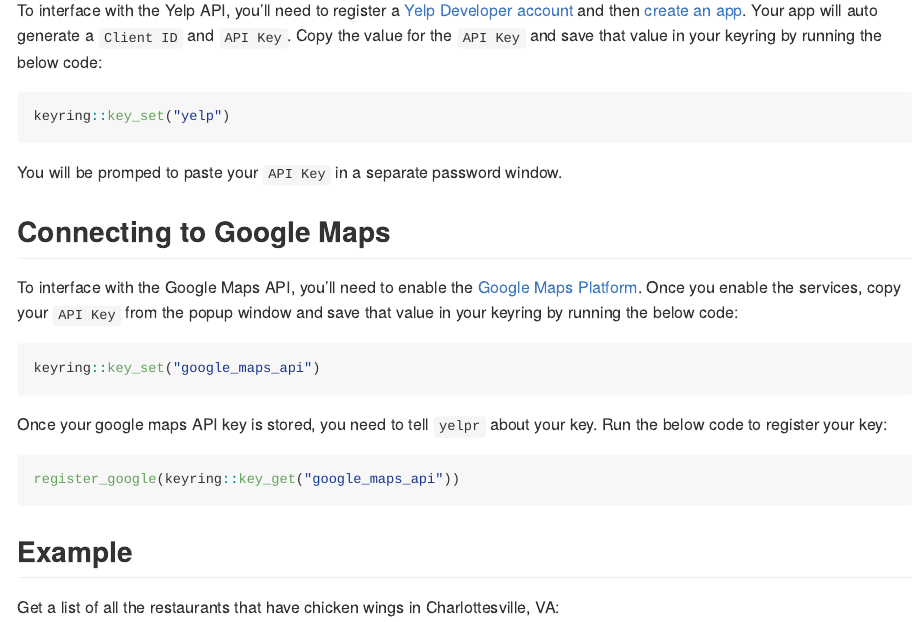
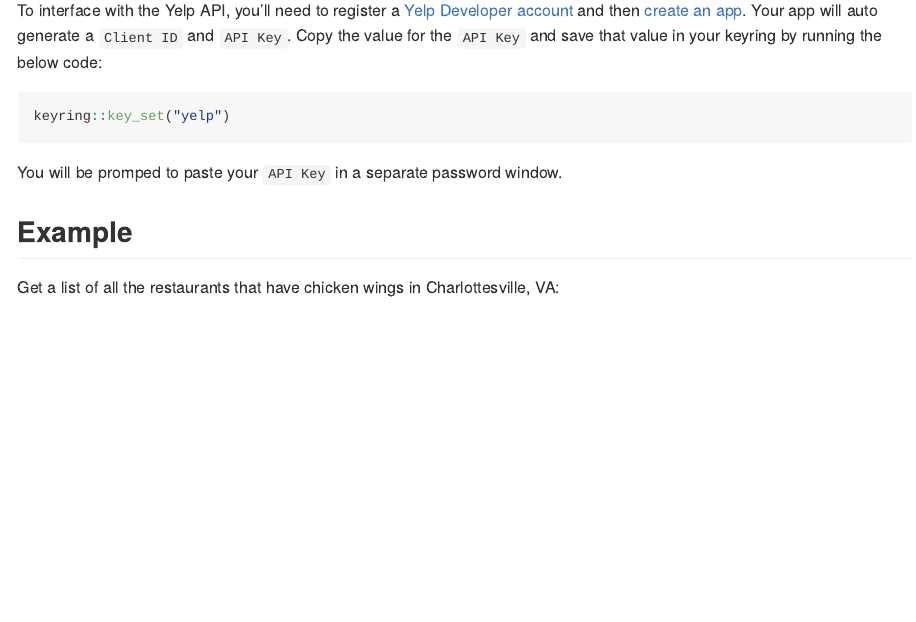
Before and after one commit to SamanthaToet/yelpr, an R Markdown document (README.Rmd): the page in a window 1100 px wide, from 470 px down. The pictures show the output file README.md that the author committed with the source, drawn offline in the style of GitHub; badge pictures from the web are left out.

Commit message:
Remove Google instructions from README

````diff
--- a/README.Rmd
+++ b/README.Rmd
@@ -38,19 +38,6 @@
 ```
 You will be promped to paste your `API Key` in a separate password window.
 
-## Connecting to Google Maps
-
-To interface with the Google Maps API, you'll need to enable the [Google Maps Platform](https://cloud.google.com/maps-platform/). Once you enable the services, copy your `API Key` from the popup window and save that value in your keyring by running the below code:
-
-``` r
-keyring::key_set("google_maps_api")
-```
-
-Once your google maps API key is stored, you need to tell `yelpr` about your key. Run the below code to register your key:
-
-```r
-register_google(keyring::key_get("google_maps_api"))
-```
 
 ## Example
 
````
Also changed, not shown: README.md.
